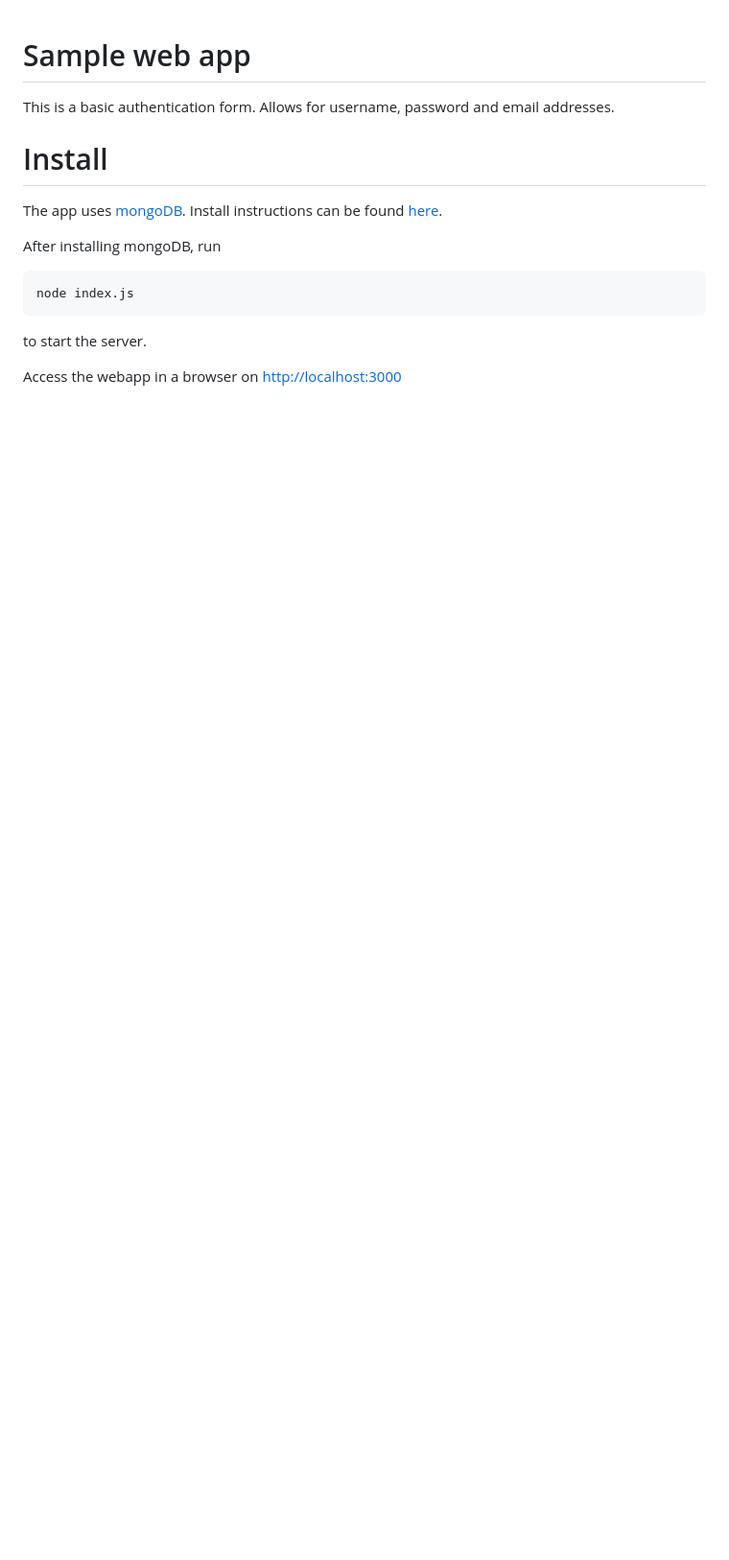
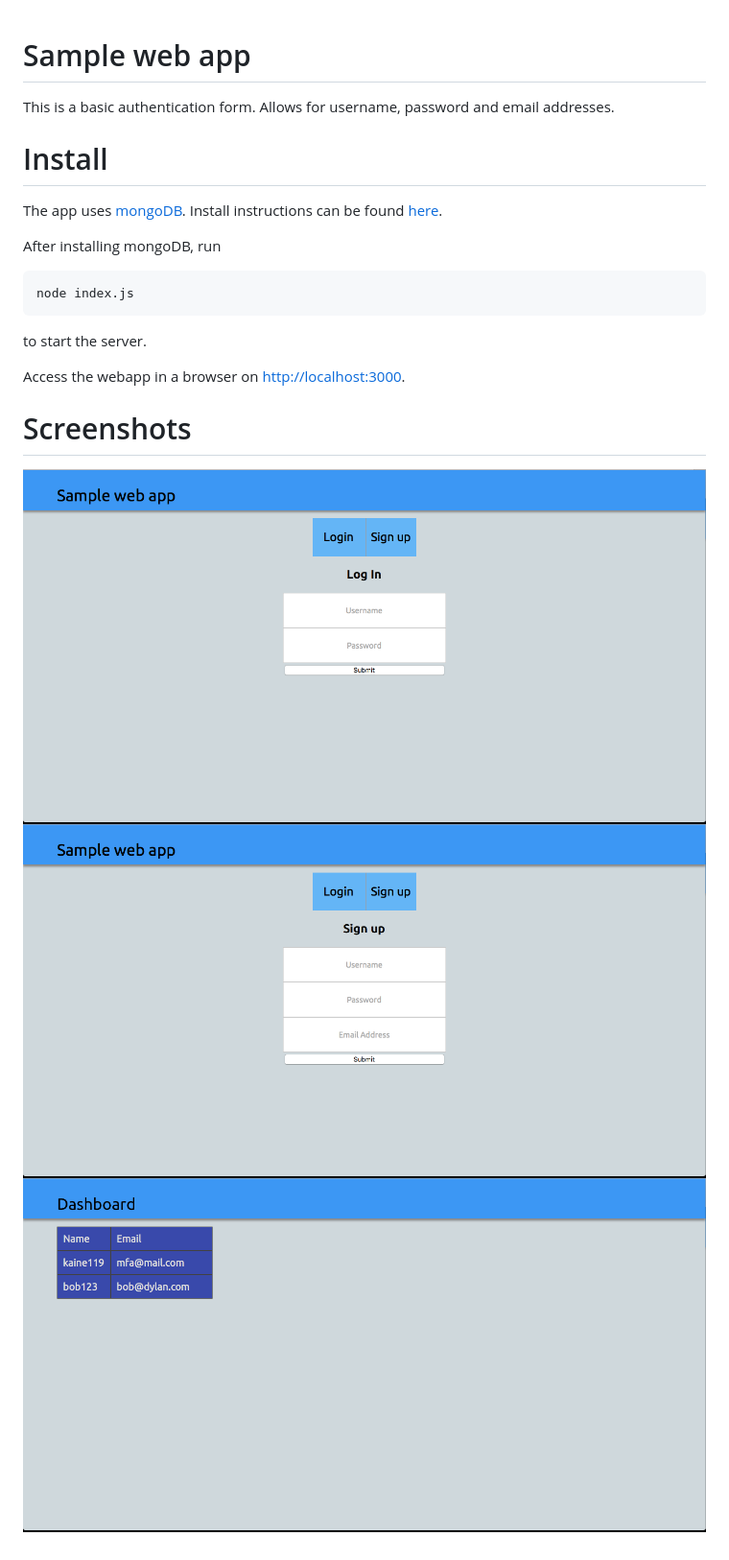
Before and after one commit to kaine119/sampleWebApp, a Markdown page: README.md, the part around the change. Shown: that part at 96% size. GitHub-like rendering; pictures changed too: screenshots/dashPage.png (added), screenshots/loginPage.png (added), screenshots/signupPage.png (added); blank space fills up the shorter version.

Commit message:
added password hashing, updated README

````diff
--- a/README.md
+++ b/README.md
@@ -10,4 +10,9 @@ node index.js
 ```
 to start the server.
 
-Access the webapp in a browser on [http://localhost:3000](http://localhost:3000)
+Access the webapp in a browser on [http://localhost:3000](http://localhost:3000).
+
+# Screenshots
+![Login Page](./screenshots/loginPage.png)
+![Signup page](./screenshots/signupPage.png)
+![Dashboard](./screenshots/dashPage.png)
````
Also changed, not shown: 2 other files.
